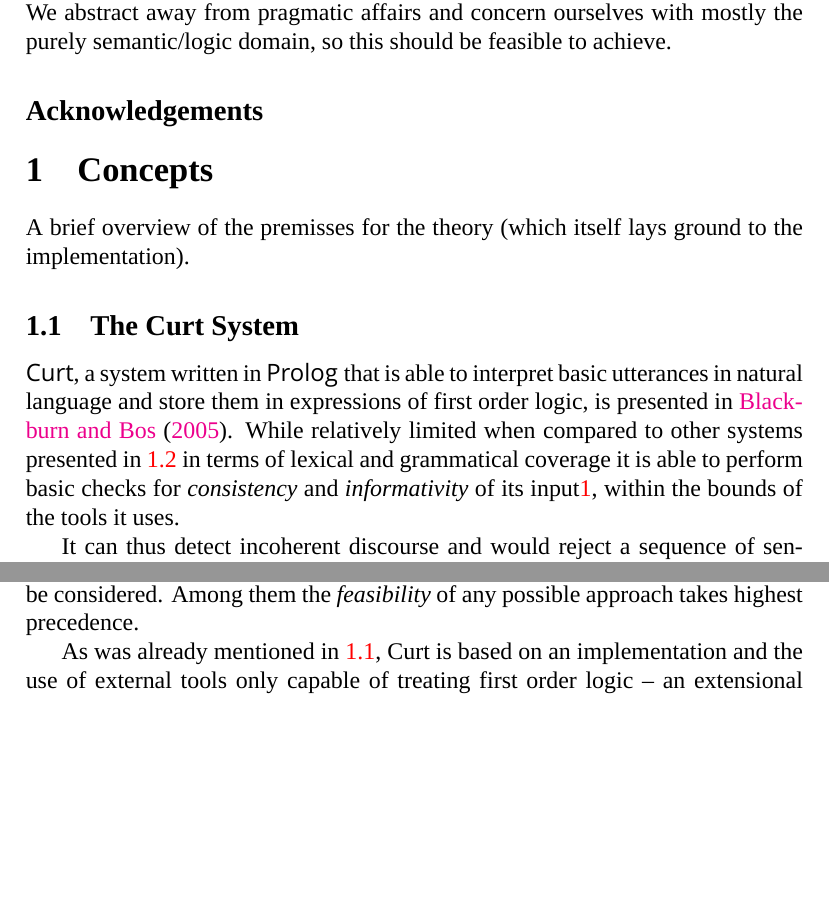
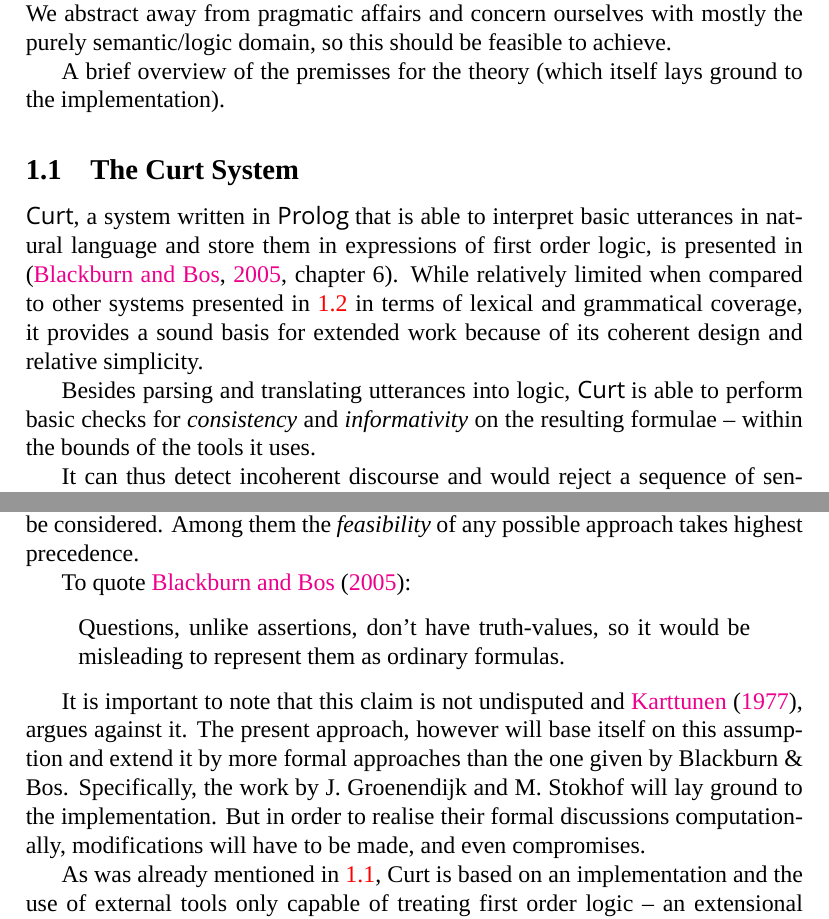
Before and after one commit to adimit/advertent-curt, a LaTeX thesis (thesis/paper.tex): two parts of pages 3 and 6 of 13 before the commit and two parts of pages 4 and 7 of 14 after it, joined at a grey line, cut so that both start at the same text, the shorter picture padded with empty space. Compiled offline with XeLaTeX; a missing font is replaced by an installed copy or a similar font; a LaTeX package or settings file that is missing is left out.

Commit message:
more work.

```diff
--- a/thesis/paper.tex
+++ b/thesis/paper.tex
@@ -60,23 +110,22 @@ Where we use ``natural language'', usually the English language will be treated
 in practice, though it would be nice to come up with treatments of other
 languages. We abstract away from pragmatic affairs and concern ourselves with
 mostly the purely semantic/logic domain, so this should be feasible to achieve.
-\subsection*{Acknowledgements}
 
-\section{Concepts}
-
-% fixme: formalize
 A brief overview of the premisses for the theory (which itself lays ground to
 the implementation).
 
 \subsection{The Curt System} \label{sec:curt}
 
 \pn{Curt}, a system written in \prol that is able to interpret basic utterances
-in natural language and store them in expressions of first order logic, is presented
-in \cite{blackburnbos:cl1}. While relatively limited when compared to other
-systems presented in \ref{sec:comparision} in
-terms of lexical and grammatical coverage it is able to perform basic checks for
-\emph{consistency} and \emph{informativity} of its input\footnotemark, within
-the bounds of the tools it uses.
+in natural language and store them in expressions of first order logic, is
+presented in \cite[chapter 6]{blackburnbos:cl1}. While relatively limited when
+compared to other systems presented in \ref{sec:comparision} in terms of lexical
+and grammatical coverage, it provides a sound basis for extended work because of
+its coherent design and relative simplicity.
+
+Besides parsing and translating utterances into logic, \curt is able to perform
+basic checks for \emph{consistency} and \emph{informativity} on the resulting
+formulae -- within the bounds of the tools it uses.
 
 % FIXME: don't really like this footnote
 \footnotetext{Here, the notion of \emph{consistency} is meant as \emph{validity}
@@ -223,6 +272,21 @@ theories of treating natural language questions, but rather with their
 implementation in the programming language \pn{Prolog} several additional
 constraints have to be considered. Among them the \emph{feasibility} of any
 possible approach takes highest precedence.
+
+To quote \cite{blackburnbos:cl1}:
+
+\begin{quote}
+  Questions, unlike assertions, don't have truth-values, so it would be
+  misleading to represent them as ordinary formulas.
+\end{quote}
+
+It is important to note that this claim is not undisputed and
+\cite{karttunen:1977}, argues against it. The present approach, however will
+base itself on this assumption and extend it by more formal approaches than the
+one given by Blackburn \& Bos. Specifically, the work by J. Groenendijk and M. Stokhof
+will lay ground to the implementation. But in order to realise their formal
+discussions computationally, modifications will have to be made, and even
+compromises.
 
 As was already mentioned in \ref{sec:curt}, Curt is based on an
 implementation and the use of external tools only capable of treating first
```
Also changed, not shown: thesis/paper.tex (50 more changed lines).
